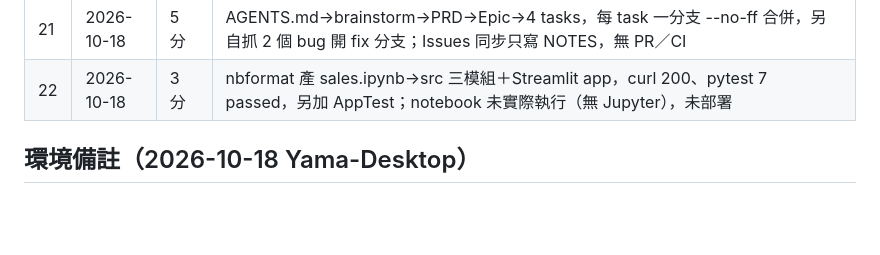
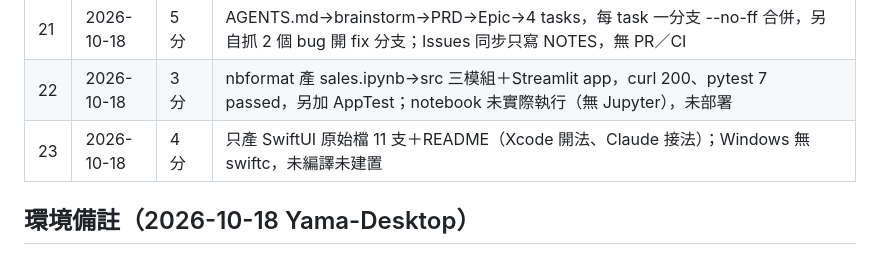
Before and after one commit to chenghyang2001/kindle-26-claude-code-ikusei, a Markdown page: teaching/HANDOFF.md, the part around the change. GitHub-like rendering; blank space fills up the shorter version.

Commit message:
更新 K26 快速演練進度：第 23 章完成
Co-Authored-By: Claude Opus 5.5 <noreply@anthropic.com>
Claude-Session: https://claude.ai/code/session_01GFvjgqkiSScc2jrzxMsouV

```diff
--- a/teaching/HANDOFF.md
+++ b/teaching/HANDOFF.md
@@ -30,6 +30,7 @@
 | 20 | 2026-10-18 | 3 分 | ccusage daily 近 8 天只留日期／Tokens／Cost 欄；GLM 與 Ollama＋LiteLLM 只寫步驟未實測 |
 | 21 | 2026-10-18 | 5 分 | AGENTS.md→brainstorm→PRD→Epic→4 tasks，每 task 一分支 --no-ff 合併，另自抓 2 個 bug 開 fix 分支；Issues 同步只寫 NOTES，無 PR／CI |
 | 22 | 2026-10-18 | 3 分 | nbformat 產 sales.ipynb→src 三模組＋Streamlit app，curl 200、pytest 7 passed，另加 AppTest；notebook 未實際執行（無 Jupyter），未部署 |
+| 23 | 2026-10-18 | 4 分 | 只產 SwiftUI 原始檔 11 支＋README（Xcode 開法、Claude 接法）；Windows 無 swiftc，未編譯未建置 |
 
 ## 環境備註（2026-10-18 Yama-Desktop）
 
```
